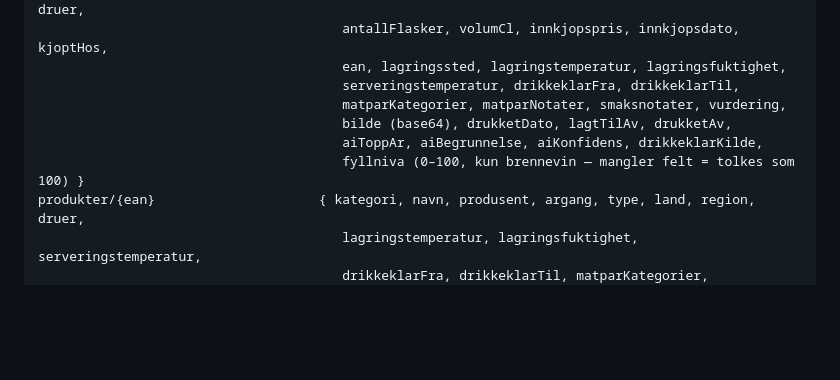
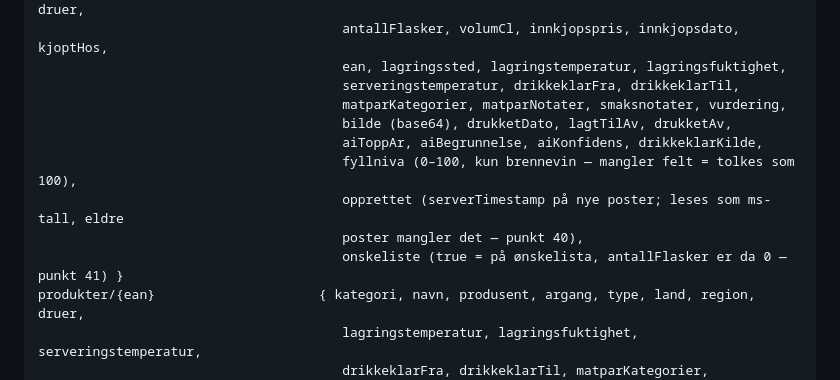
Before and after one commit to SinOkl/Vin, a Markdown page: PROSJEKTSTATUS.md, the part around one of its changes. GitHub-like rendering; blank space fills up the shorter version.

```diff
--- a/PROSJEKTSTATUS.md
+++ b/PROSJEKTSTATUS.md
@@ -67,7 +67,10 @@ kjellere/{kjellerId}/viner/{vinId}  { kategori, navn, produsent, argang, type, l
                                        matparKategorier, matparNotater, smaksnotater, vurdering,
                                        bilde (base64), drukketDato, lagtTilAv, drukketAv,
                                        aiToppAr, aiBegrunnelse, aiKonfidens, drikkeklarKilde,
-                                       fyllniva (0–100, kun brennevin — mangler felt = tolkes som 100) }
+                                       fyllniva (0–100, kun brennevin — mangler felt = tolkes som 100),
+                                       opprettet (serverTimestamp på nye poster; leses som ms-tall, eldre
+                                       poster mangler det — punkt 40),
+                                       onskeliste (true = på ønskelista, antallFlasker er da 0 — punkt 41) }
 produkter/{ean}                     { kategori, navn, produsent, argang, type, land, region, druer,
                                        lagringstemperatur, lagringsfuktighet, serveringstemperatur,
                                        drikkeklarFra, drikkeklarTil, matparKategorier, matparNotater,
```
Also changed, not shown: other parts of PROSJEKTSTATUS.md (+47 -0 lines).
